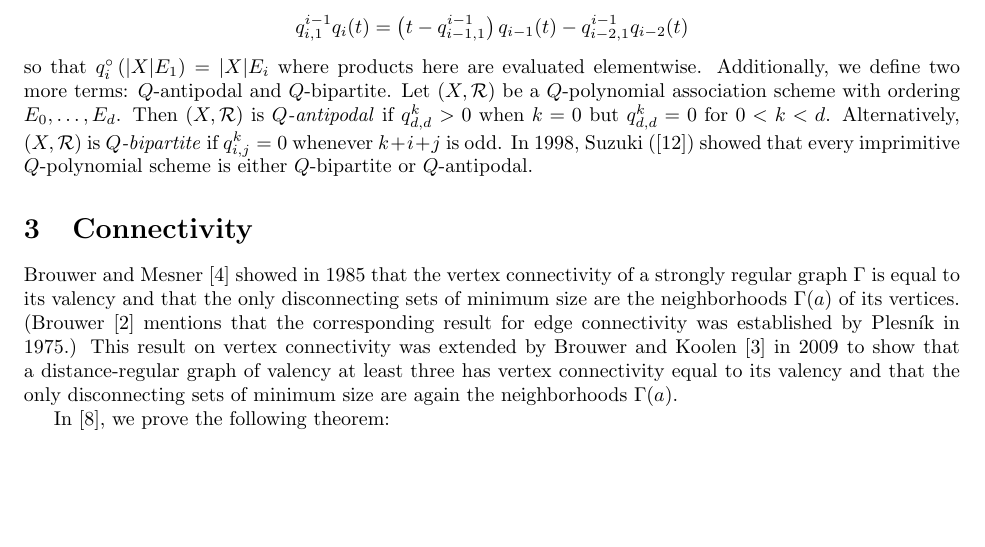
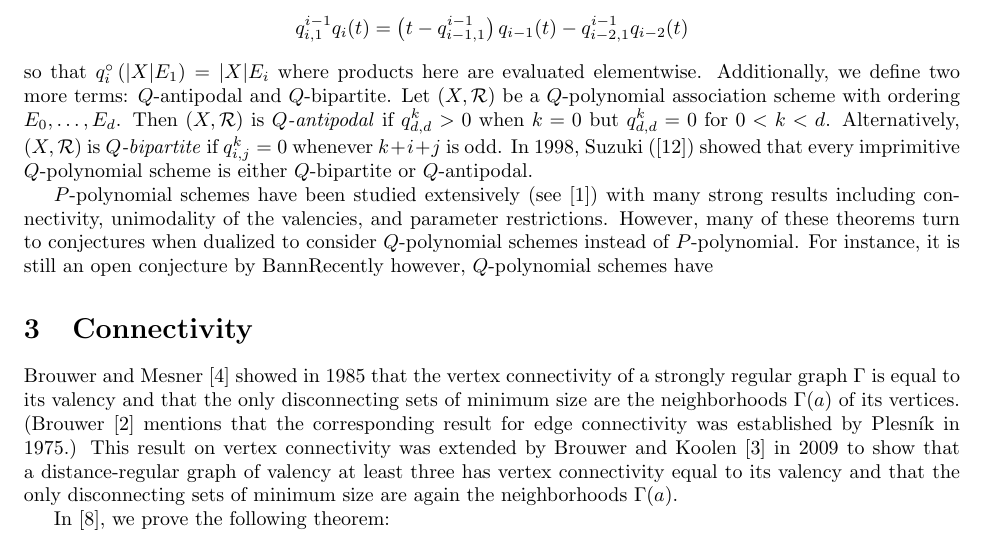
Before and after one commit to Bgkodalen/Research, a LaTeX document (Proposal/Written Proposal.tex): part of page 3 of 8, cut so that both start at the same text, the shorter picture padded with empty space. Compiled offline with pdfLaTeX.

Commit message:
last changes

```diff
--- a/Proposal/Written Proposal.tex
+++ b/Proposal/Written Proposal.tex
@@ -93,7 +93,8 @@
 	with the property that $p_i\left(\vert X\vert A_1\right) = \vert X\vert A_i$ for any $0\leq i\leq d$.\par
 	We may do much of the same analysis using the second basis of our Bose-Mesner algebra. Similar to before, we call an association scheme \textit{$Q$-polynomial} (\textit{cometric}) whenever the set $\left\{E_0,E_1,\dots,E_d\right\}$ may be ordered so that $q^{k}_{i,j} = 0$ when $k>i+j$ or $k<\vert i- j\vert$ and $q^{k}_{i,j}>0$ whenever $k = i+j$. Just as with metric schemes, we may define polynomials $q_0, q_1,\dots,q_d$ given by $q_0(t) = 1$, $q_1(t) = t$ and
 	\[q^{i-1}_{i,1}q_i(t) = \left(t-q^{i-1}_{i-1,1}\right)q_{i-1}(t)-q^{i-1}_{i-2,1}q_{i-2}(t)\]
-	so that $q_i^\circ\left(\vert X\vert E_1\right) = \vert X \vert E_i$ where products here are evaluated elementwise. Additionally, we define two more terms: $Q$-antipodal and $Q$-bipartite. Let $(X,\mathcal{R})$ be a $Q$-polynomial association scheme with ordering $E_0,\dots,E_d$. Then $(X,\mathcal{R})$ is \textit{$Q$-antipodal} if $q^{k}_{d,d} >0$ when $k = 0$ but $q^{k}_{d,d} = 0$ for $0<k<d$. Alternatively, $(X,\mathcal{R})$ is \textit{$Q$-bipartite} if $q^k_{i,j}=0$ whenever $k+i+j$ is odd. In 1998, Suzuki (\cite{Suzuki}) showed that every imprimitive $Q$-polynomial scheme is either $Q$-bipartite or $Q$-antipodal.
+	so that $q_i^\circ\left(\vert X\vert E_1\right) = \vert X \vert E_i$ where products here are evaluated elementwise. Additionally, we define two more terms: $Q$-antipodal and $Q$-bipartite. Let $(X,\mathcal{R})$ be a $Q$-polynomial association scheme with ordering $E_0,\dots,E_d$. Then $(X,\mathcal{R})$ is \textit{$Q$-antipodal} if $q^{k}_{d,d} >0$ when $k = 0$ but $q^{k}_{d,d} = 0$ for $0<k<d$. Alternatively, $(X,\mathcal{R})$ is \textit{$Q$-bipartite} if $q^k_{i,j}=0$ whenever $k+i+j$ is odd. In 1998, Suzuki (\cite{Suzuki}) showed that every imprimitive $Q$-polynomial scheme is either $Q$-bipartite or $Q$-antipodal.\par
+	$P$-polynomial schemes have been studied extensively (see \cite{BCN}) with many strong results including connectivity, unimodality of the valencies, and parameter restrictions. However, many of these theorems turn to conjectures when dualized to consider $Q$-polynomial schemes instead of $P$-polynomial. For instance, it is still an open conjecture by BannRecently however, $Q$-polynomial schemes have
 	\section{Connectivity}
 	Brouwer and Mesner \cite{bromes} showed in 1985 that the vertex connectivity of a strongly regular graph $\Gamma$ is equal to its valency and that the only disconnecting sets of minimum size are the neighborhoods $\Gamma(a)$  of its vertices.  (Brouwer \cite{brouwer} mentions that the corresponding result for edge connectivity was established by Plesn\'{\i}k in 1975.) This result on vertex connectivity was extended by Brouwer and Koolen \cite{brouwer-koolen} in 2009 to show that a distance-regular graph of valency at least three has vertex connectivity equal to its valency  and that the only disconnecting sets of minimum size are again the neighborhoods $\Gamma(a)$.\par
 	In \cite{connectivity}, we prove the following theorem:
```
